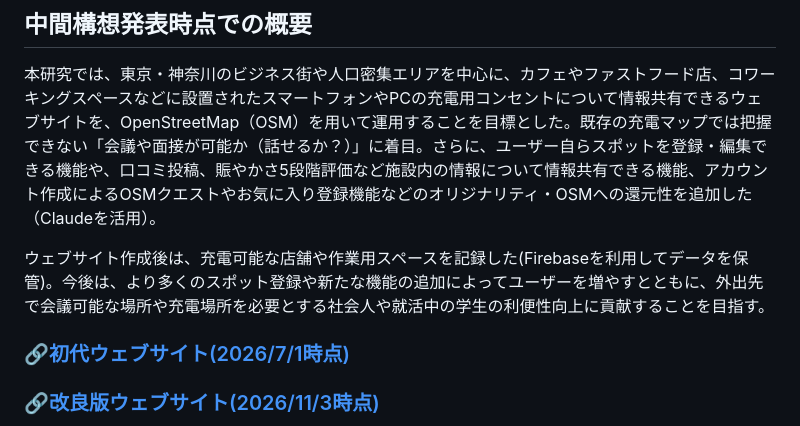
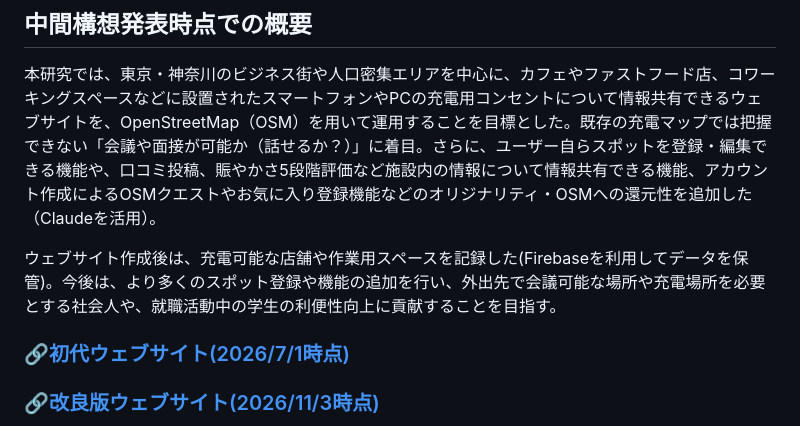
Before and after one commit to furuhashilab/2026gsc_YukaInada, a Markdown page: README.md, the part around the change. GitHub-like rendering.

Commit message:
README.md を更新

```diff
--- a/README.md
+++ b/README.md
@@ -4,7 +4,7 @@
 ## 中間構想発表時点での概要
 本研究では、東京・神奈川のビジネス街や人口密集エリアを中心に、カフェやファストフード店、コワーキングスペースなどに設置されたスマートフォンやPCの充電用コンセントについて情報共有できるウェブサイトを、OpenStreetMap（OSM）を用いて運用することを目標とした。既存の充電マップでは把握できない「会議や面接が可能か（話せるか？）」に着目。さらに、ユーザー自らスポットを登録・編集できる機能や、口コミ投稿、賑やかさ5段階評価など施設内の情報について情報共有できる機能、アカウント作成によるOSMクエストやお気に入り登録機能などのオリジナリティ・OSMへの還元性を追加した（Claudeを活用）。
 
-ウェブサイト作成後は、充電可能な店舗や作業用スペースを記録した(Firebaseを利用してデータを保管)。今後は、より多くのスポット登録や新たな機能の追加によってユーザーを増やすとともに、外出先で会議可能な場所や充電場所を必要とする社会人や就活中の学生の利便性向上に貢献することを目指す。
+ウェブサイト作成後は、充電可能な店舗や作業用スペースを記録した(Firebaseを利用してデータを保管)。今後は、より多くのスポット登録や機能の追加を行い、外出先で会議可能な場所や充電場所を必要とする社会人や、就職活動中の学生の利便性向上に貢献することを目指す。
 
 ### [🔗初代ウェブサイト(2026/7/1時点)](https://inadayuka.github.io/2026gsc_YukaInada/)
 ### [🔗改良版ウェブサイト(2026/11/3時点)](https://spotsharemap.github.io/sharewitheveryone/)
```
